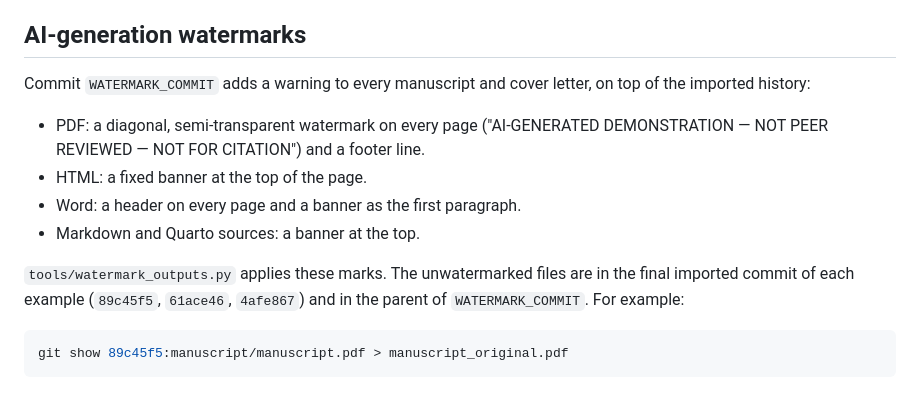
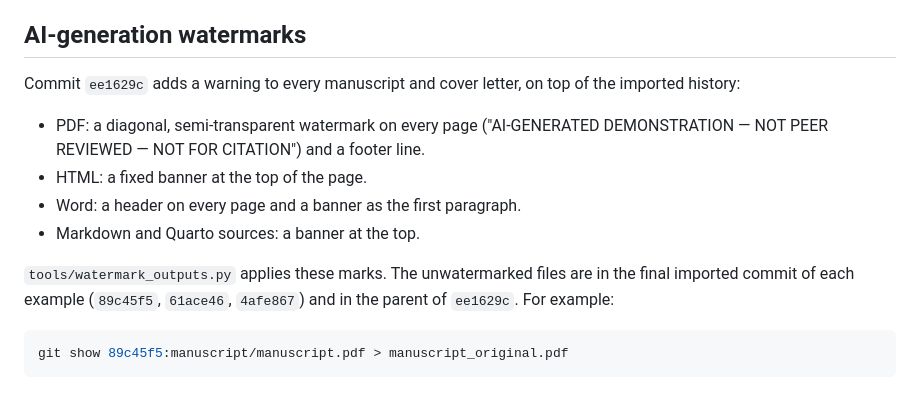
Before and after one commit to LukasWallrich/agentic-research-examples, a Markdown page: README.md, the part around the change. Drawn GitHub-style.

Commit message:
README: name the watermark commit
Co-Authored-By: Claude Opus 5.5 (1M context) <noreply@anthropic.com>

````diff
--- a/README.md
+++ b/README.md
@@ -33,14 +33,14 @@ Facts that affect how the examples are read:
 
 ## AI-generation watermarks
 
-Commit `WATERMARK_COMMIT` adds a warning to every manuscript and cover letter, on top of the imported history:
+Commit `ee1629c` adds a warning to every manuscript and cover letter, on top of the imported history:
 
 - PDF: a diagonal, semi-transparent watermark on every page ("AI-GENERATED DEMONSTRATION — NOT PEER REVIEWED — NOT FOR CITATION") and a footer line.
 - HTML: a fixed banner at the top of the page.
 - Word: a header on every page and a banner as the first paragraph.
 - Markdown and Quarto sources: a banner at the top.
 
-`tools/watermark_outputs.py` applies these marks. The unwatermarked files are in the final imported commit of each example (`89c45f5`, `61ace46`, `4afe867`) and in the parent of `WATERMARK_COMMIT`. For example:
+`tools/watermark_outputs.py` applies these marks. The unwatermarked files are in the final imported commit of each example (`89c45f5`, `61ace46`, `4afe867`) and in the parent of `ee1629c`. For example:
 
 ```sh
 git show 89c45f5:manuscript/manuscript.pdf > manuscript_original.pdf
````
